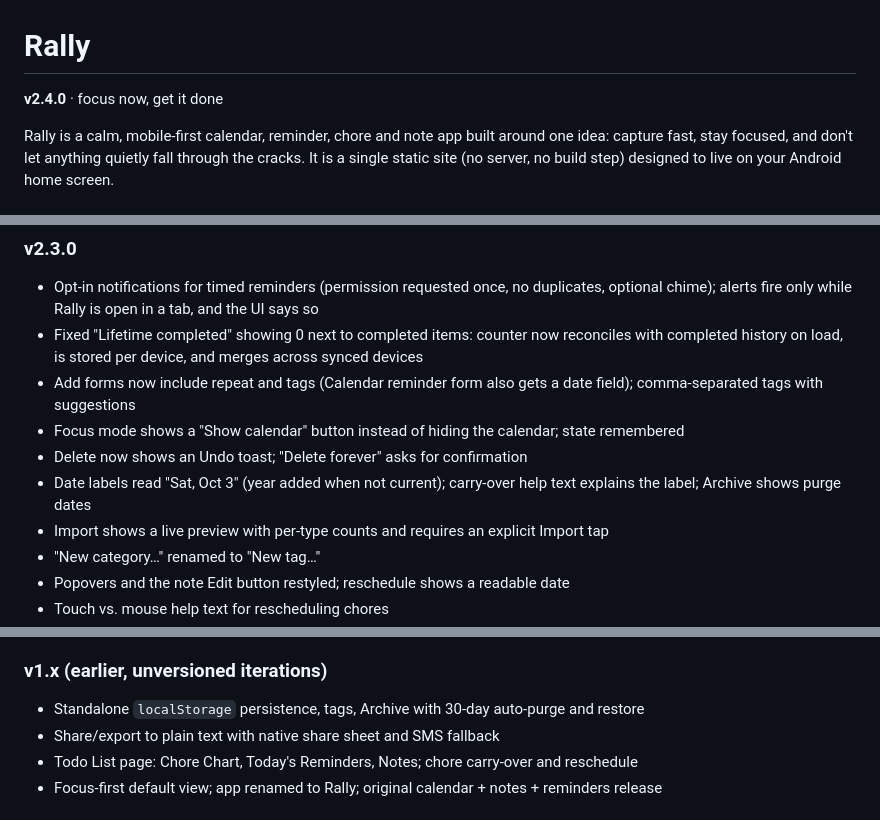
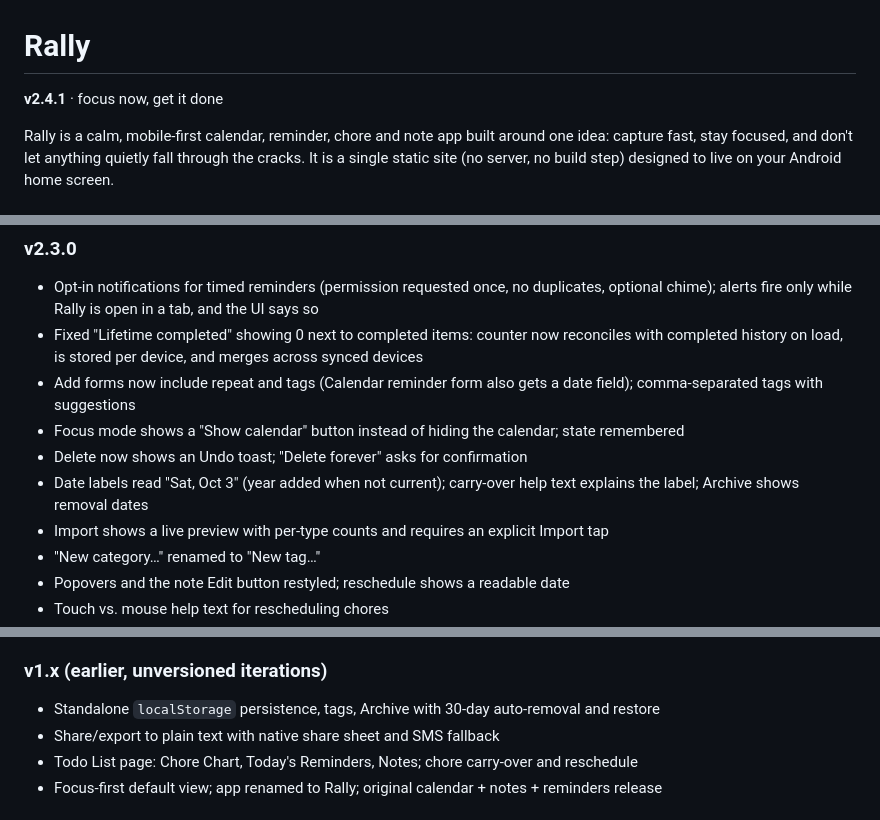
Before and after one commit to VexxLion/Rally, a Markdown page: README.md, 3 parts joined by grey strips. GitHub-like rendering.

```diff
--- a/README.md
+++ b/README.md
@@ -1,6 +1,6 @@
 # Rally
 
-**v2.4.0** · focus now, get it done
+**v2.4.1** · focus now, get it done
 
 Rally is a calm, mobile-first calendar, reminder, chore and note app built around one idea: capture fast, stay focused, and don't let anything quietly fall through the cracks. It is a single static site (no server, no build step) designed to live on your Android home screen.
 
@@ -99,7 +106,7 @@ Known limitation: permanently deleting an item from the Archive ("Delete forever
 - Add forms now include repeat and tags (Calendar reminder form also gets a date field); comma-separated tags with suggestions
 - Focus mode shows a "Show calendar" button instead of hiding the calendar; state remembered
 - Delete now shows an Undo toast; "Delete forever" asks for confirmation
-- Date labels read "Sat, Oct 3" (year added when not current); carry-over help text explains the label; Archive shows purge dates
+- Date labels read "Sat, Oct 3" (year added when not current); carry-over help text explains the label; Archive shows removal dates
 - Import shows a live preview with per-type counts and requires an explicit Import tap
 - "New category…" renamed to "New tag…"
 - Popovers and the note Edit button restyled; reschedule shows a readable date
@@ -128,7 +135,7 @@ Known limitation: permanently deleting an item from the Archive ("Delete forever
 - Notes editable after saving
 
 ### v1.x (earlier, unversioned iterations)
-- Standalone `localStorage` persistence, tags, Archive with 30-day auto-purge and restore
+- Standalone `localStorage` persistence, tags, Archive with 30-day auto-removal and restore
 - Share/export to plain text with native share sheet and SMS fallback
 - Todo List page: Chore Chart, Today's Reminders, Notes; chore carry-over and reschedule
 - Focus-first default view; app renamed to Rally; original calendar + notes + reminders release
```
Also changed, not shown: other parts of README.md (+19 -12 lines).
